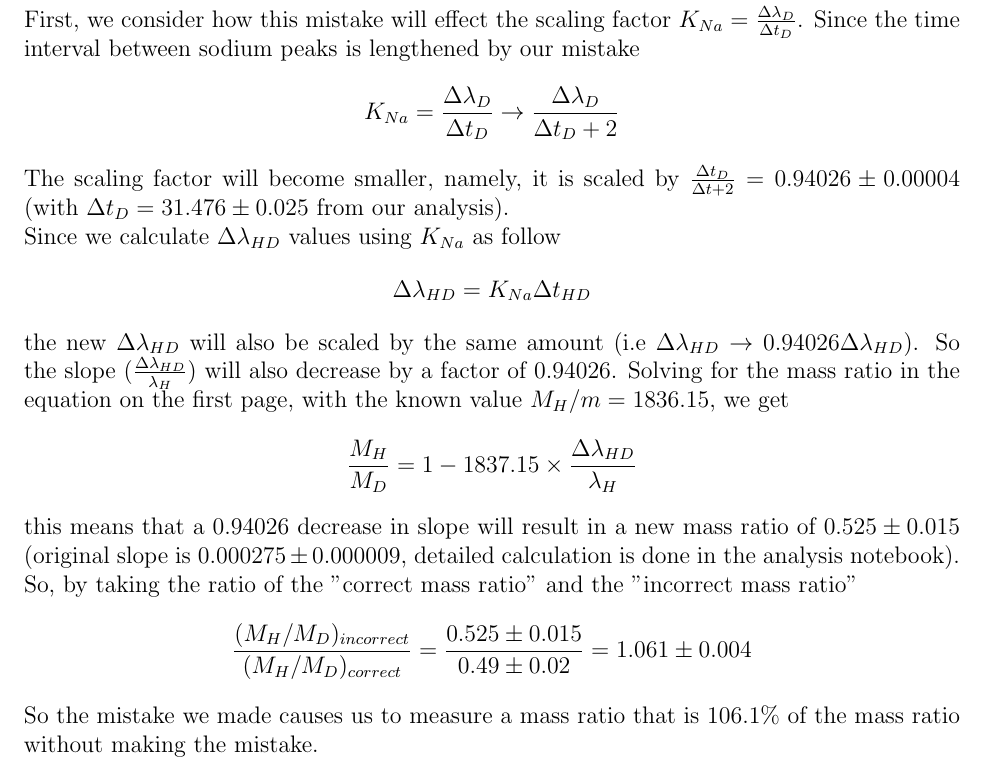
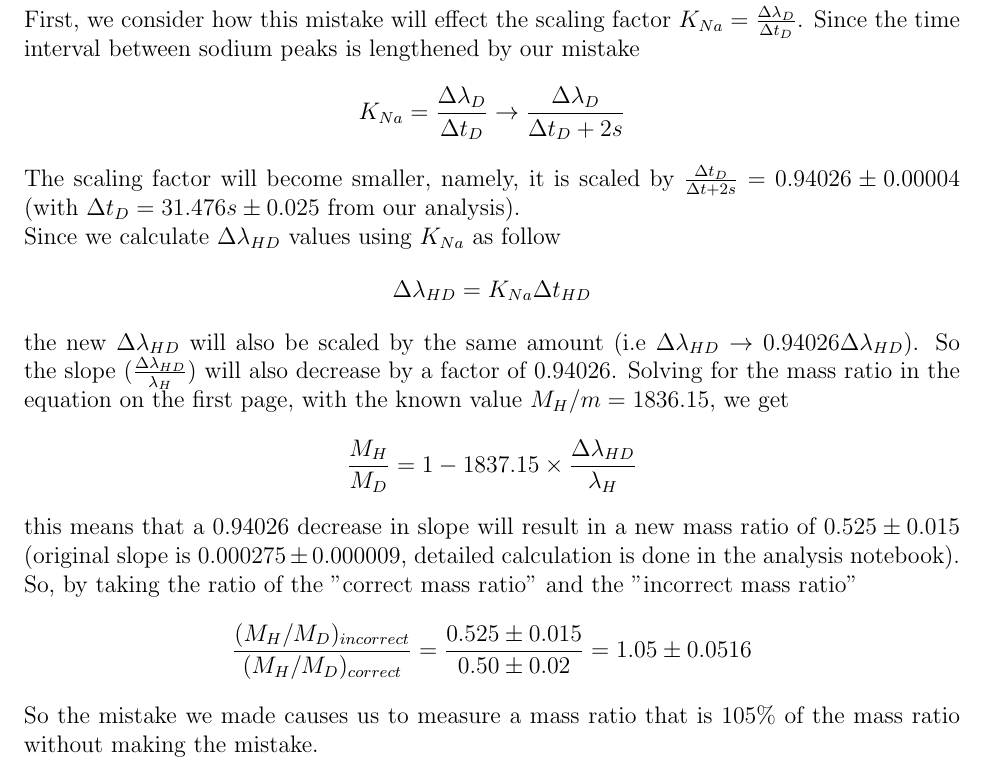
Before and after one commit to 14littleraindrop/PHYS_432_Atomic_Lab, a LaTeX document (Lab_1/report.tex): part of page 2 of 2, cut so that both start at the same text. Compiled offline with pdfLaTeX.

Commit message:
Initialize Lab 2 - Small paremeter adjustment in lab 1 analysis

```diff
--- a/Lab_1/report.tex
+++ b/Lab_1/report.tex
@@ -60,15 +60,15 @@ Assume we made a mistake in measurements by pausing the wavelength scanning for
 \smallskip
 
 First, we consider how this mistake will effect the scaling factor $K_{Na} = \frac{\Delta \lambda_{D}}{\Delta t_D}$. Since the time interval between sodium peaks is lengthened by our mistake
-$$K_{Na} = \frac{\Delta \lambda_{D}}{\Delta t_D} \rightarrow \frac{\Delta \lambda_{D}}{\Delta t_D + 2}$$
-The scaling factor will become smaller, namely, it is scaled by $\frac{\Delta t_D}{\Delta t +2} = 0.94026 \pm 0.00004$ (with $\Delta t_D = 31.476 \pm 0.025$ from our analysis).
+$$K_{Na} = \frac{\Delta \lambda_{D}}{\Delta t_D} \rightarrow \frac{\Delta \lambda_{D}}{\Delta t_D + 2s}$$
+The scaling factor will become smaller, namely, it is scaled by $\frac{\Delta t_D}{\Delta t +2s} = 0.94026 \pm 0.00004$ (with $\Delta t_D = 31.476s \pm 0.025$ from our analysis).
 
 Since we calculate $\Delta \lambda_{HD}$ values using $ K_{Na}$ as follow
 $$ \Delta \lambda_{HD} = K_{Na} \Delta t_{HD}$$
 the new $\Delta \lambda_{HD}$ will also be scaled by the same amount (i.e $\Delta \lambda_{HD} \rightarrow 0.94026 \Delta \lambda_{HD}$). So the slope ($\frac{\Delta \lambda_{HD}}{\lambda_H}$) will also decrease by a factor of $0.94026$. Solving for the mass ratio in the equation on the first page, with the known value $M_H / m = 1836.15$, we get
 $$\frac{M_H}{M_D} = 1- 1837.15 \times \frac{\Delta \lambda_{HD}}{\lambda_H}$$
 this means that a 0.94026 decrease in slope will result in a new mass ratio of $0.525 \pm 0.015$ (original slope is $0.000275 \pm 0.000009$, detailed calculation is done in the analysis notebook). So, by taking the ratio of the "correct mass ratio" and the "incorrect mass ratio"
-$$\frac{(M_H/M_D)_{incorrect}}{(M_H/M_D)_{correct}} = \frac{0.525 \pm 0.015}{0.49 \pm 0.02} = 1.061 \pm 0.004$$
-So the mistake we made causes us to measure a mass ratio that is $106.1 \%$ of the mass ratio without making the mistake.
+$$\frac{(M_H/M_D)_{incorrect}}{(M_H/M_D)_{correct}} = \frac{0.525 \pm 0.015}{0.50 \pm 0.02} = 1.05 \pm 0.0516$$
+So the mistake we made causes us to measure a mass ratio that is $105 \%$ of the mass ratio without making the mistake.
 
 \end{document}
```
Also changed, not shown: Lab_1/report.pdf, Lab_2/MoseleysLaw_2021.pdf (added), Lab_1/report.tex (4 more changed lines), 1 other file.
